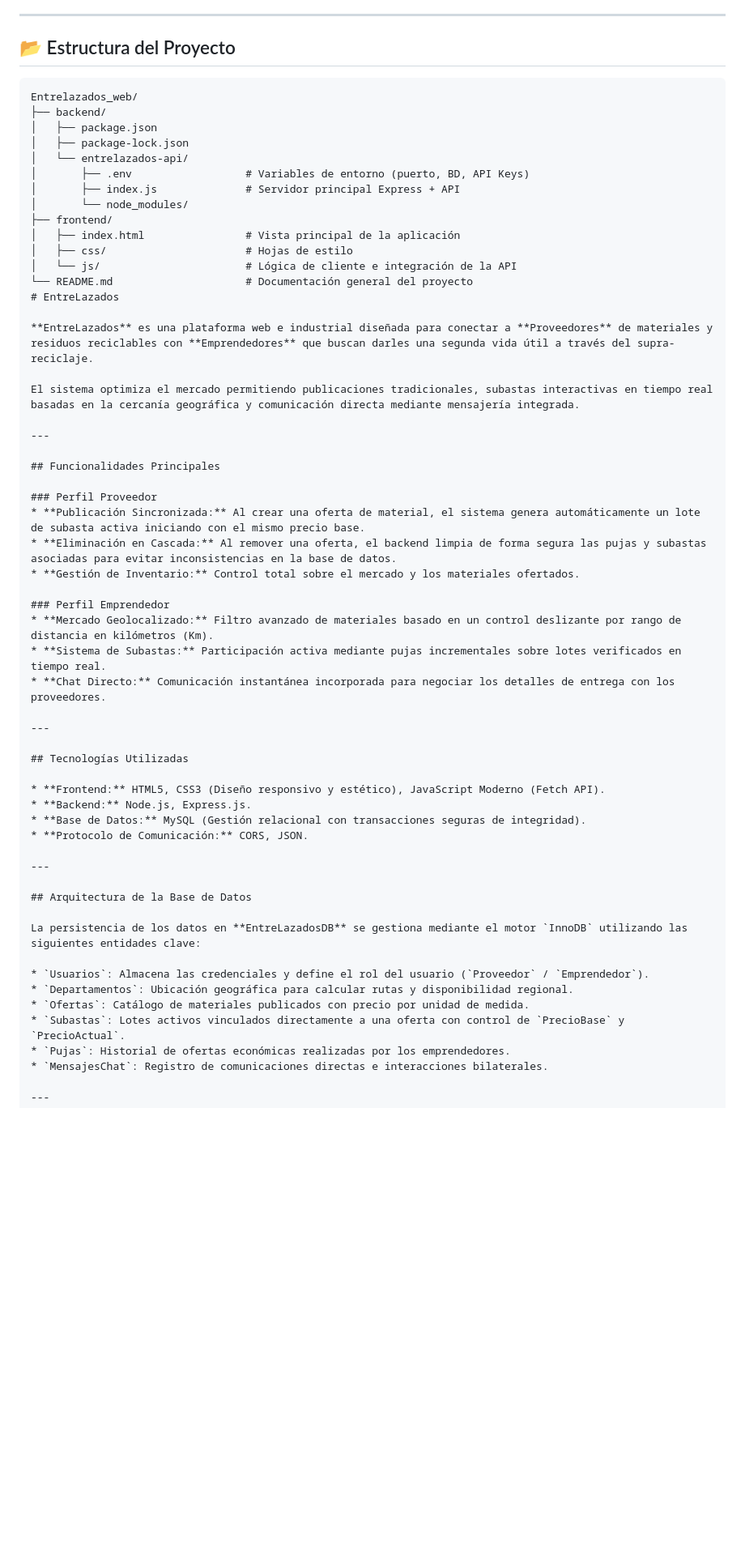
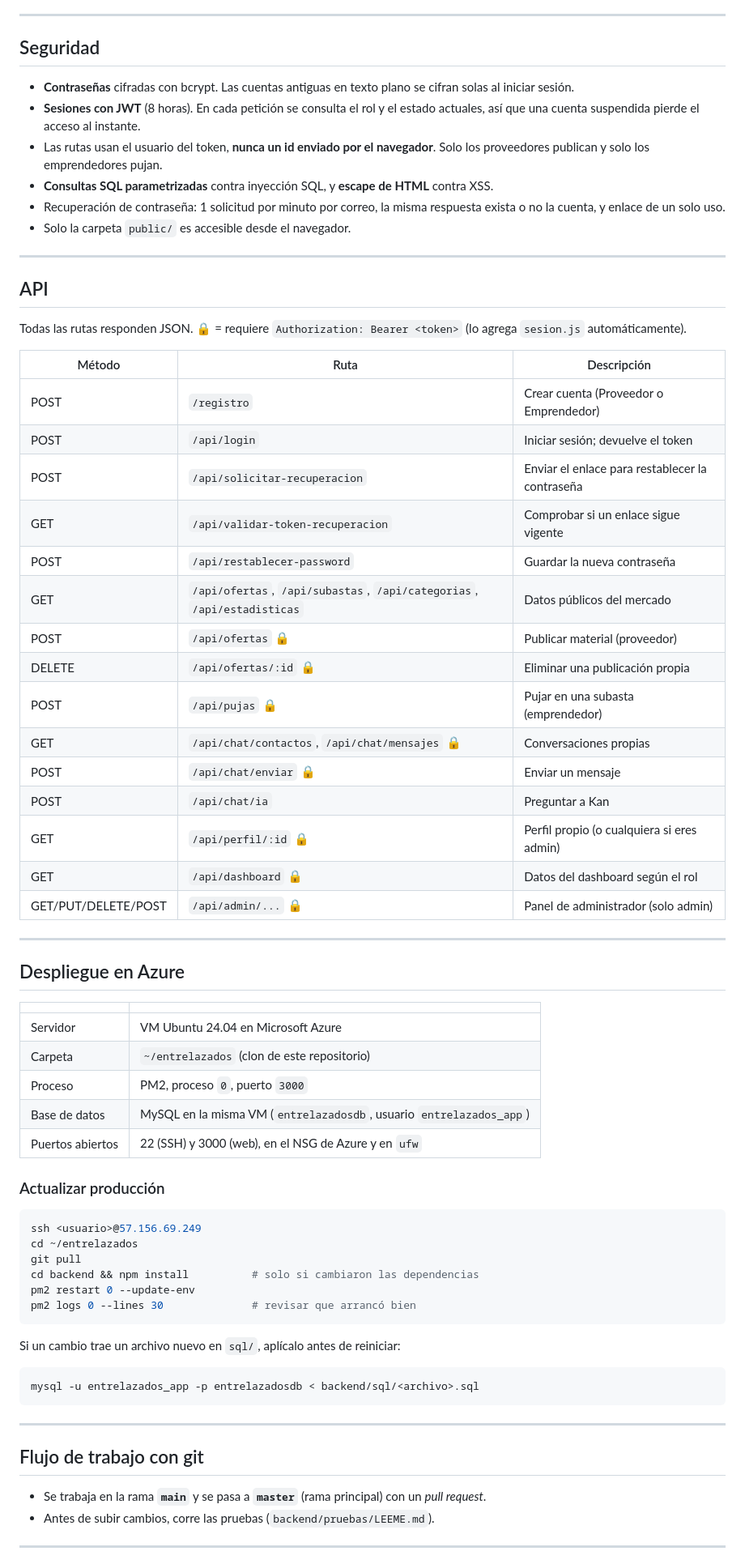
Before and after one commit to ericksarria07/Entrelazados_web, a Markdown page: README.md, the part around one of its changes. Shown at 81% size. Rendered like a GitHub page; blank space fills up the shorter version.

````diff
--- a/README.md
+++ b/README.md
@@ -70,63 +162,74 @@ El proyecto fue desplegado en una máquina virtual Linux en la nube de Azure par
 
 ---
 
-## 📂 Estructura del Proyecto
+## Seguridad
 
-```text
-Entrelazados_web/
-├── backend/
-│   ├── package.json
-│   ├── package-lock.json
-│   └── entrelazados-api/
-│       ├── .env                  # Variables de entorno (puerto, BD, API Keys)
-│       ├── index.js              # Servidor principal Express + API
-│       └── node_modules/
-├── frontend/
-│   ├── index.html                # Vista principal de la aplicación
-│   ├── css/                      # Hojas de estilo
-│   └── js/                       # Lógica de cliente e integración de la API
-└── README.md                     # Documentación general del proyecto
-# EntreLazados
-
-**EntreLazados** es una plataforma web e industrial diseñada para conectar a **Proveedores** de materiales y residuos reciclables con **Emprendedores** que buscan darles una segunda vida útil a través del supra-reciclaje.
-
-El sistema optimiza el mercado permitiendo publicaciones tradicionales, subastas interactivas en tiempo real basadas en la cercanía geográfica y comunicación directa mediante mensajería integrada.
+- **Contraseñas** cifradas con bcrypt. Las cuentas antiguas en texto plano se cifran solas al iniciar sesión.
+- **Sesiones con JWT** (8 horas). En cada petición se consulta el rol y el estado actuales, así que una cuenta suspendida pierde el acceso al instante.
+- Las rutas usan el usuario del token, **nunca un id enviado por el navegador**. Solo los proveedores publican y solo los emprendedores pujan.
+- **Consultas SQL parametrizadas** contra inyección SQL, y **escape de HTML** contra XSS.
+- Recuperación de contraseña: 1 solicitud por minuto por correo, la misma respuesta exista o no la cuenta, y enlace de un solo uso.
+- Solo la carpeta `public/` es accesible desde el navegador.
 
 ---
 
-## Funcionalidades Principales
+## API
 
-### Perfil Proveedor
-* **Publicación Sincronizada:** Al crear una oferta de material, el sistema genera automáticamente un lote de subasta activa iniciando con el mismo precio base.
-* **Eliminación en Cascada:** Al remover una oferta, el backend limpia de forma segura las pujas y subastas asociadas para evitar inconsistencias en la base de datos.
-* **Gestión de Inventario:** Control total sobre el mercado y los materiales ofertados.
+Todas las rutas responden JSON. 🔒 = requiere `Authorization: Bearer <token>` (lo agrega `sesion.js` automáticamente).
 
-### Perfil Emprendedor
-* **Mercado Geolocalizado:** Filtro avanzado de materiales basado en un control deslizante por rango de distancia en kilómetros (Km).
-* **Sistema de Subastas:** Participación activa mediante pujas incrementales sobre lotes verificados en tiempo real.
-* **Chat Directo:** Comunicación instantánea incorporada para negociar los detalles de entrega con los proveedores.
+| Método | Ruta | Descripción |
+|---|---|---|
+| POST | `/registro` | Crear cuenta (Proveedor o Emprendedor) |
+| POST | `/api/login` | Iniciar sesión; devuelve el token |
+| POST | `/api/solicitar-recuperacion` | Enviar el enlace para restablecer la contraseña |
+| GET | `/api/validar-token-recuperacion` | Comprobar si un enlace sigue vigente |
+| POST | `/api/restablecer-password` | Guardar la nueva contraseña |
+| GET | `/api/ofertas`, `/api/subastas`, `/api/categorias`, `/api/estadisticas` | Datos públicos del mercado |
+| POST | `/api/ofertas` 🔒 | Publicar material (proveedor) |
+| DELETE | `/api/ofertas/:id` 🔒 | Eliminar una publicación propia |
+| POST | `/api/pujas` 🔒 | Pujar en una subasta (emprendedor) |
+| GET | `/api/chat/contactos`, `/api/chat/mensajes` 🔒 | Conversaciones propias |
+| POST | `/api/chat/enviar` 🔒 | Enviar un mensaje |
+| POST | `/api/chat/ia` | Preguntar a Kan |
+| GET | `/api/perfil/:id` 🔒 | Perfil propio (o cualquiera si eres admin) |
+| GET | `/api/dashboard` 🔒 | Datos del dashboard según el rol |
+| GET/PUT/DELETE/POST | `/api/admin/...` 🔒 | Panel de administrador (solo admin) |
 
 ---
 
-## Tecnologías Utilizadas
+## Despliegue en Azure
 
-* **Frontend:** HTML5, CSS3 (Diseño responsivo y estético), JavaScript Moderno (Fetch API).
-* **Backend:** Node.js, Express.js.
-* **Base de Datos:** MySQL (Gestión relacional con transacciones seguras de integridad).
-* **Protocolo de Comunicación:** CORS, JSON.
+| | |
+|---|---|
+| Servidor | VM Ubuntu 24.04 en Microsoft Azure |
+| Carpeta | `~/entrelazados` (clon de este repositorio) |
+| Proceso | PM2, proceso `0`, puerto `3000` |
+| Base de datos | MySQL en la misma VM (`entrelazadosdb`, usuario `entrelazados_app`) |
+| Puertos abiertos | 22 (SSH) y 3000 (web), en el NSG de Azure y en `ufw` |
+
+### Actualizar producción
+
+```bash
+ssh <usuario>@57.156.69.249
+cd ~/entrelazados
+git pull
+cd backend && npm install          # solo si cambiaron las dependencias
+pm2 restart 0 --update-env
+pm2 logs 0 --lines 30              # revisar que arrancó bien
+```
+
+Si un cambio trae un archivo nuevo en `sql/`, aplícalo antes de reiniciar:
+
+```bash
+mysql -u entrelazados_app -p entrelazadosdb < backend/sql/<archivo>.sql
+```
 
 ---
 
-## Arquitectura de la Base de Datos
+## Flujo de trabajo con git
 
-La persistencia de los datos en **EntreLazadosDB** se gestiona mediante el motor `InnoDB` utilizando las siguientes entidades clave:
-
-* `Usuarios`: Almacena las credenciales y define el rol del usuario (`Proveedor` / `Emprendedor`).
-* `Departamentos`: Ubicación geográfica para calcular rutas y disponibilidad regional.
-* `Ofertas`: Catálogo de materiales publicados con precio por unidad de medida.
-* `Subastas`: Lotes activos vinculados directamente a una oferta con control de `PrecioBase` y `PrecioActual`.
-* `Pujas`: Historial de ofertas económicas realizadas por los emprendedores.
-* `MensajesChat`: Registro de comunicaciones directas e interacciones bilaterales.
+- Se trabaja en la rama **`main`** y se pasa a **`master`** (rama principal) con un *pull request*.
+- Antes de subir cambios, corre las pruebas (`backend/pruebas/LEEME.md`).
 
 ---
 
````
Also changed, not shown: other parts of README.md (+141 -54 lines).
